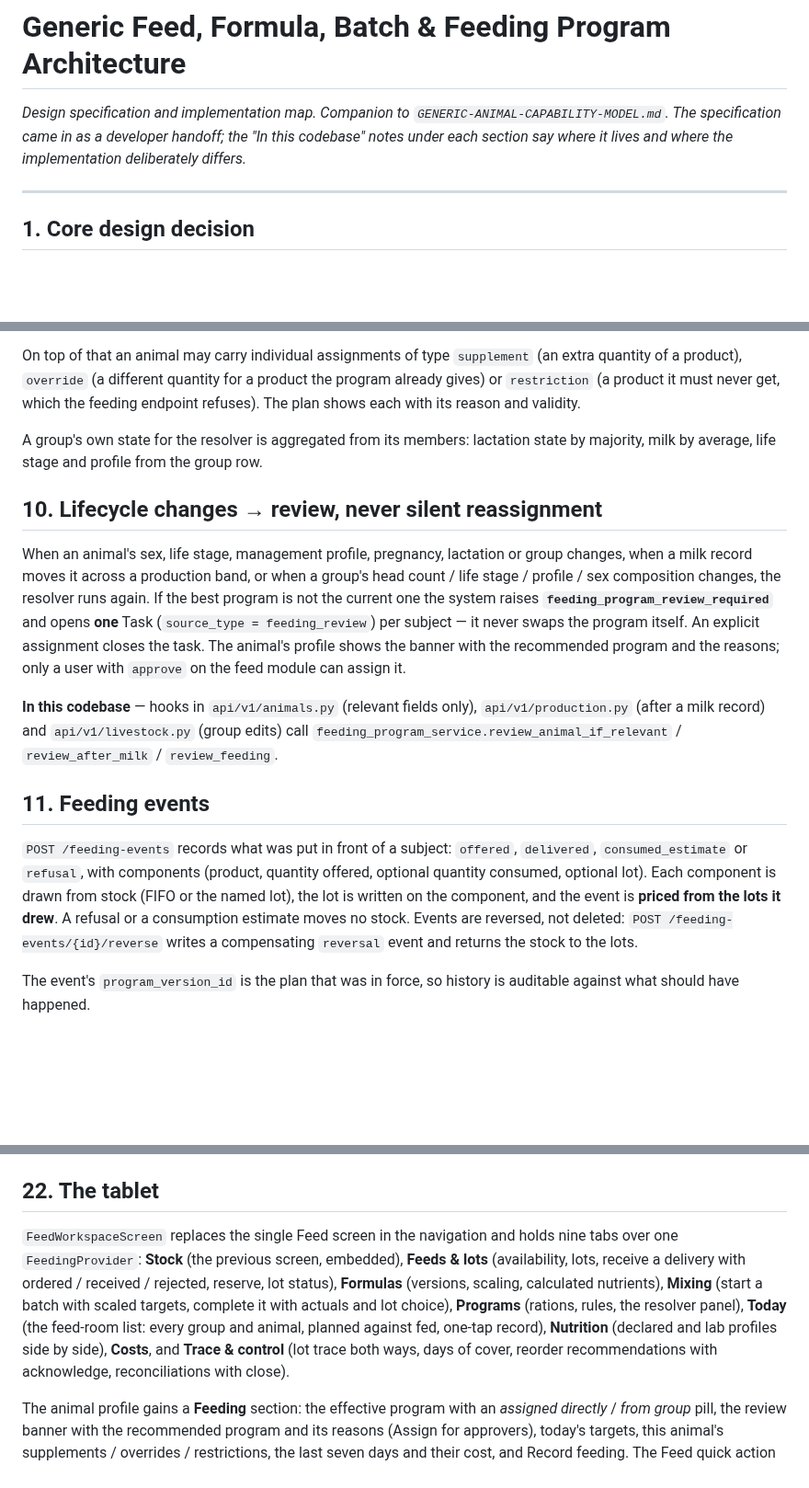
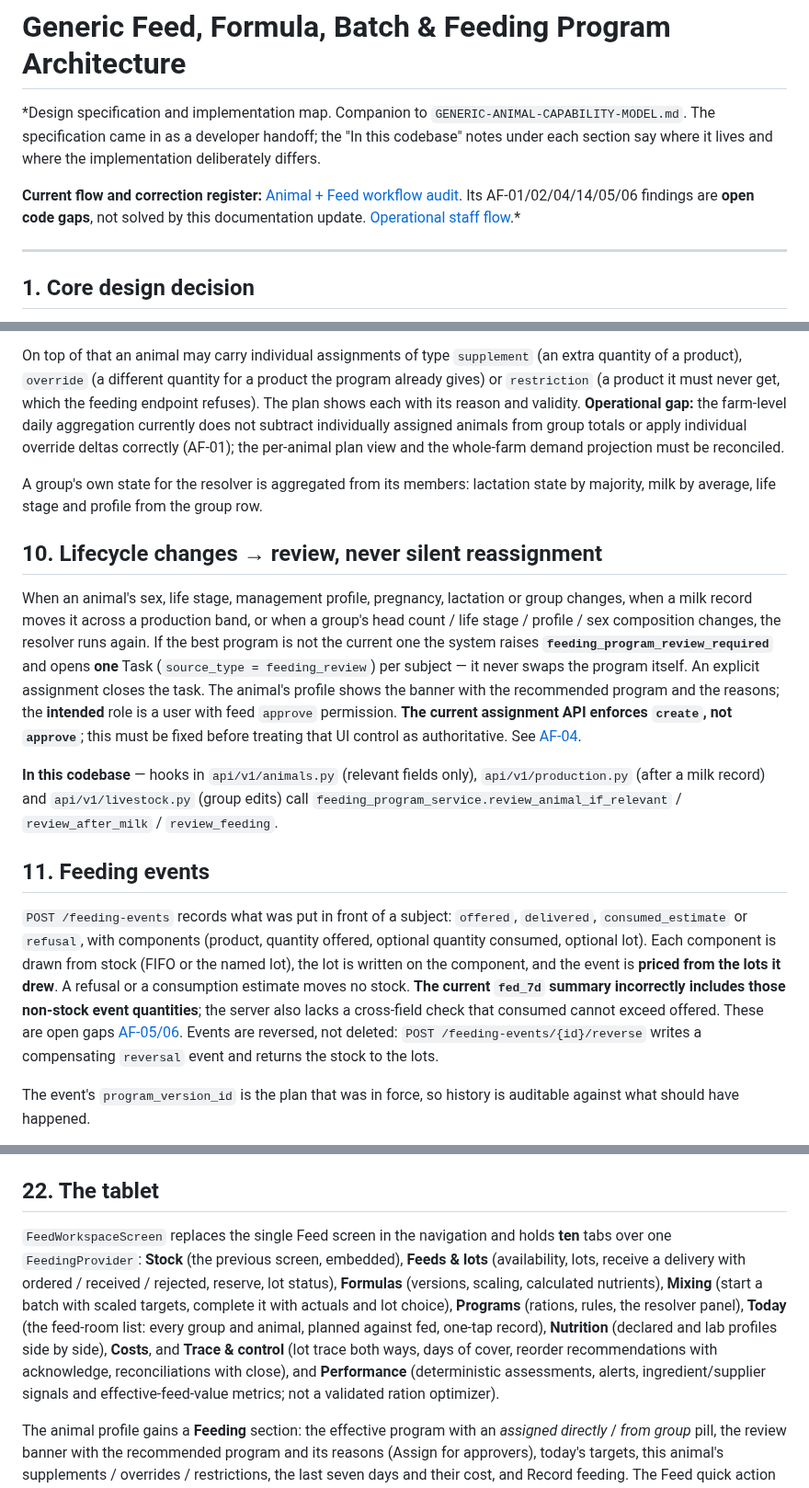
Before and after one commit to achamseddine/OrigamiFarmOS, a Markdown page: docs/GENERIC-FEED-ARCHITECTURE.md, 3 parts joined by grey strips. Shown at 92% size. GitHub-like rendering; blank space fills up the shorter version.

```diff
--- a/docs/GENERIC-FEED-ARCHITECTURE.md
+++ b/docs/GENERIC-FEED-ARCHITECTURE.md
@@ -3,7 +3,9 @@
 *Design specification and implementation map. Companion to
 `GENERIC-ANIMAL-CAPABILITY-MODEL.md`. The specification came in as a
 developer handoff; the "In this codebase" notes under each section say where
-it lives and where the implementation deliberately differs.*
+it lives and where the implementation deliberately differs.
+
+**Current flow and correction register:** [Animal + Feed workflow audit](ANIMAL-FEED-FLOW-AUDIT.md). Its AF-01/02/04/14/05/06 findings are **open code gaps**, not solved by this documentation update. [Operational staff flow](../handbook/06-Operational-Workflows/README.md).*
 
 ---
 
@@ -184,7 +182,7 @@ On top of that an animal may carry individual assignments of type
 `supplement` (an extra quantity of a product), `override` (a different
 quantity for a product the program already gives) or `restriction` (a
 product it must never get, which the feeding endpoint refuses). The plan
-shows each with its reason and validity.
+shows each with its reason and validity. **Operational gap:** the farm-level daily aggregation currently does not subtract individually assigned animals from group totals or apply individual override deltas correctly (AF-01); the per-animal plan view and the whole-farm demand projection must be reconciled.
 
 A group's own state for the resolver is aggregated from its members:
 lactation state by majority, milk by average, life stage and profile from
@@ -199,8 +197,7 @@ the resolver runs again. If the best program is not the current one the
 system raises **`feeding_program_review_required`** and opens **one** Task
 (`source_type = feeding_review`) per subject — it never swaps the program
 itself. An explicit assignment closes the task. The animal's profile shows
-the banner with the recommended program and the reasons; only a user with
-`approve` on the feed module can assign it.
+the banner with the recommended program and the reasons; the **intended** role is a user with feed `approve` permission. **The current assignment API enforces `create`, not `approve`**; this must be fixed before treating that UI control as authoritative. See [AF-04](ANIMAL-FEED-FLOW-AUDIT.md).
 
 **In this codebase** — hooks in `api/v1/animals.py` (relevant fields
 only), `api/v1/production.py` (after a milk record) and
@@ -215,7 +212,7 @@ only), `api/v1/production.py` (after a milk record) and
 (product, quantity offered, optional quantity consumed, optional lot). Each
 component is drawn from stock (FIFO or the named lot), the lot is written on
 the component, and the event is **priced from the lots it drew**. A
-refusal or a consumption estimate moves no stock. Events are reversed, not
+refusal or a consumption estimate moves no stock. **The current `fed_7d` summary incorrectly includes those non-stock event quantities**; the server also lacks a cross-field check that consumed cannot exceed offered. These are open gaps [AF-05/06](ANIMAL-FEED-FLOW-AUDIT.md). Events are reversed, not
 deleted: `POST /feeding-events/{id}/reverse` writes a compensating
 `reversal` event and returns the stock to the lots.
 
@@ -346,7 +343,7 @@ event in the log (the specification's `FeedBatchCompleted` is
 ## 22. The tablet
 
 `FeedWorkspaceScreen` replaces the single Feed screen in the navigation
-and holds nine tabs over one `FeedingProvider`: **Stock** (the previous
+and holds **ten** tabs over one `FeedingProvider`: **Stock** (the previous
 screen, embedded), **Feeds & lots** (availability, lots, receive a
 delivery with ordered / received / rejected, reserve, lot status),
 **Formulas** (versions, scaling, calculated nutrients), **Mixing** (start
@@ -355,7 +352,7 @@ a batch with scaled targets, complete it with actuals and lot choice),
 list: every group and animal, planned against fed, one-tap record),
 **Nutrition** (declared and lab profiles side by side), **Costs**, and
 **Trace & control** (lot trace both ways, days of cover, reorder
-recommendations with acknowledge, reconciliations with close).
+recommendations with acknowledge, reconciliations with close), and **Performance** (deterministic assessments, alerts, ingredient/supplier signals and effective-feed-value metrics; not a validated ration optimizer).
 
 The animal profile gains a **Feeding** section: the effective program with
 an *assigned directly* / *from group* pill, the review banner with the
```
Also changed, not shown: other parts of docs/GENERIC-FEED-ARCHITECTURE.md (+11 -17 lines).
